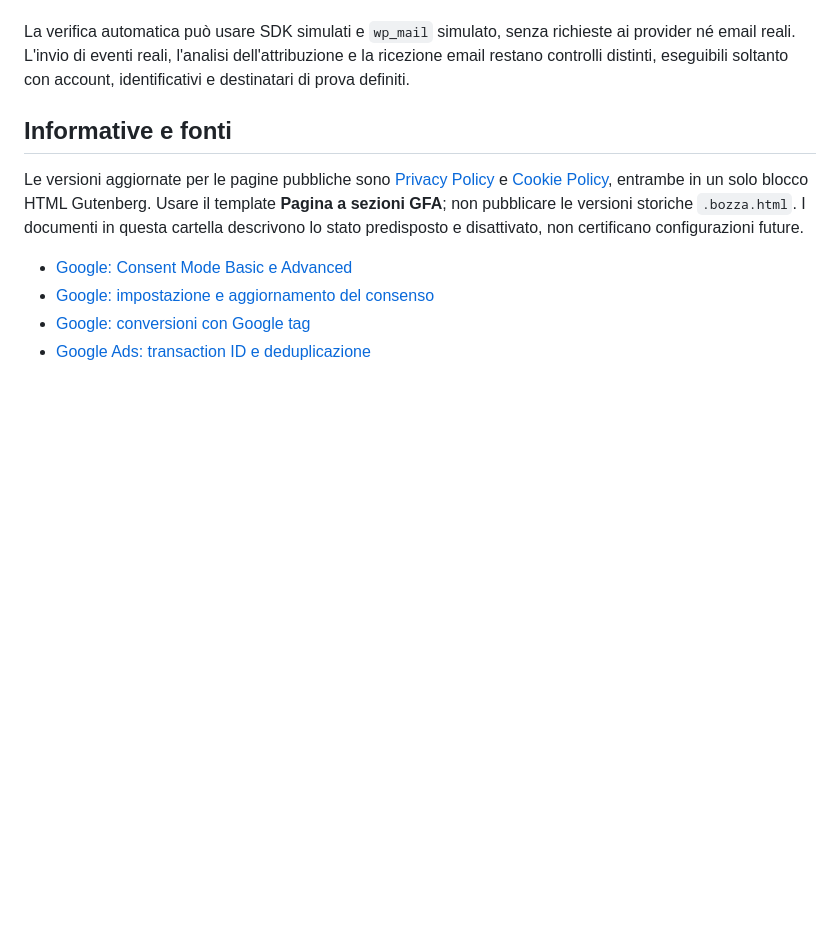
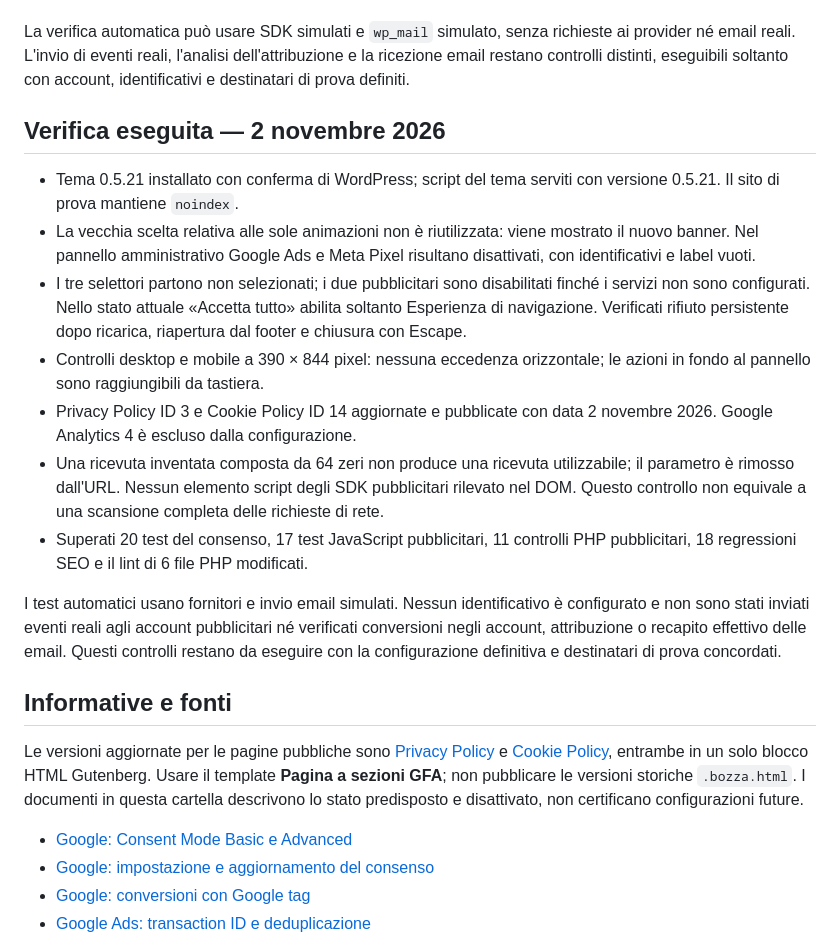
Before and after one commit to grayfox1011/gfa-wordpress, a Markdown page: docs/advertising/README.md, the part around the change. Rendered like a GitHub page; blank space fills up the shorter version.

Commit message:
Documenta verifiche live del consenso e della predisposizione pubblicitaria GFA

```diff
--- a/docs/advertising/README.md
+++ b/docs/advertising/README.md
@@ -71,6 +71,18 @@ Usare i test presenti in `tools/` e i controlli di sintassi appropriati al tema.
 
 La verifica automatica può usare SDK simulati e `wp_mail` simulato, senza richieste ai provider né email reali. L'invio di eventi reali, l'analisi dell'attribuzione e la ricezione email restano controlli distinti, eseguibili soltanto con account, identificativi e destinatari di prova definiti.
 
+## Verifica eseguita — 2 novembre 2026
+
+- Tema 0.5.21 installato con conferma di WordPress; script del tema serviti con versione 0.5.21. Il sito di prova mantiene `noindex`.
+- La vecchia scelta relativa alle sole animazioni non è riutilizzata: viene mostrato il nuovo banner. Nel pannello amministrativo Google Ads e Meta Pixel risultano disattivati, con identificativi e label vuoti.
+- I tre selettori partono non selezionati; i due pubblicitari sono disabilitati finché i servizi non sono configurati. Nello stato attuale «Accetta tutto» abilita soltanto Esperienza di navigazione. Verificati rifiuto persistente dopo ricarica, riapertura dal footer e chiusura con Escape.
+- Controlli desktop e mobile a 390 × 844 pixel: nessuna eccedenza orizzontale; le azioni in fondo al pannello sono raggiungibili da tastiera.
+- Privacy Policy ID 3 e Cookie Policy ID 14 aggiornate e pubblicate con data 2 novembre 2026. Google Analytics 4 è escluso dalla configurazione.
+- Una ricevuta inventata composta da 64 zeri non produce una ricevuta utilizzabile; il parametro è rimosso dall'URL. Nessun elemento script degli SDK pubblicitari rilevato nel DOM. Questo controllo non equivale a una scansione completa delle richieste di rete.
+- Superati 20 test del consenso, 17 test JavaScript pubblicitari, 11 controlli PHP pubblicitari, 18 regressioni SEO e il lint di 6 file PHP modificati.
+
+I test automatici usano fornitori e invio email simulati. Nessun identificativo è configurato e non sono stati inviati eventi reali agli account pubblicitari né verificati conversioni negli account, attribuzione o recapito effettivo delle email. Questi controlli restano da eseguire con la configurazione definitiva e destinatari di prova concordati.
+
 ## Informative e fonti
 
 Le versioni aggiornate per le pagine pubbliche sono [Privacy Policy](../privacy/privacy-policy.html) e [Cookie Policy](../privacy/cookie-policy.html), entrambe in un solo blocco HTML Gutenberg. Usare il template **Pagina a sezioni GFA**; non pubblicare le versioni storiche `.bozza.html`. I documenti in questa cartella descrivono lo stato predisposto e disattivato, non certificano configurazioni future.
```
